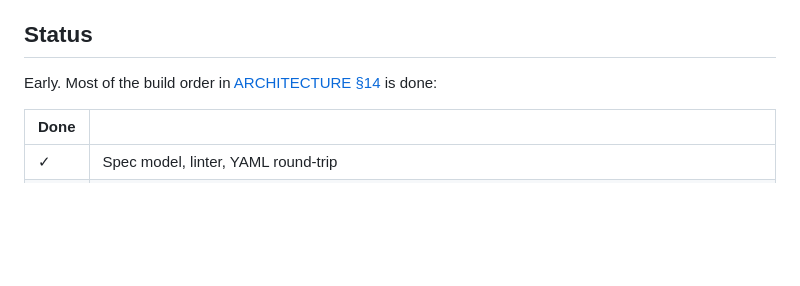
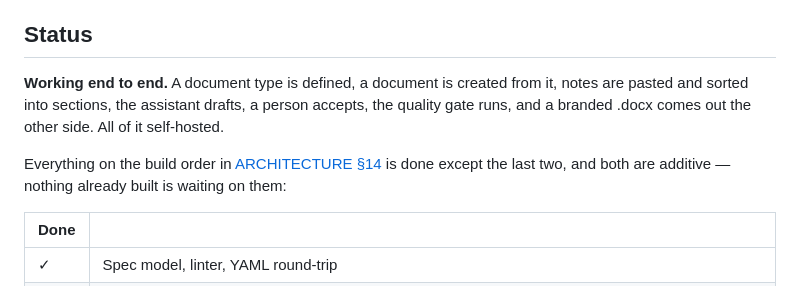
Before and after one commit to rlei-odes/lcf, a Markdown page: README.md, the part around one of its changes. Rendered like a GitHub page; blank space fills up the shorter version.

```diff
--- a/README.md
+++ b/README.md
@@ -18,6 +59,11 @@ Design: [docs/DESIGN.md](docs/DESIGN.md) · Architecture: [docs/ARCHITECTURE.md]
 ## Status
 
-Early. Most of the build order in [ARCHITECTURE §14](docs/ARCHITECTURE.md) is done:
+**Working end to end.** A document type is defined, a document is created from it, notes are pasted
+and sorted into sections, the assistant drafts, a person accepts, the quality gate runs, and a
+branded .docx comes out the other side. All of it self-hosted.
+
+Everything on the build order in [ARCHITECTURE §14](docs/ARCHITECTURE.md) is done except the last
+two, and both are additive — nothing already built is waiting on them:
 
 | Done | |
 |---|---|
```
Also changed, not shown: other parts of README.md (+77 -8 lines), docs/lcf_screenshot.png (added).
